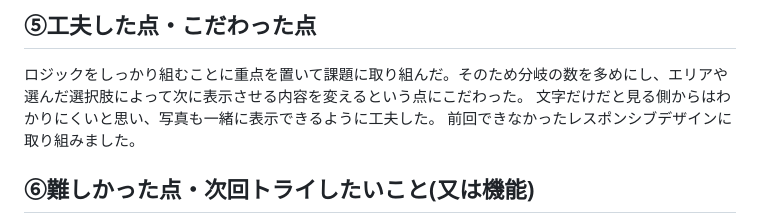
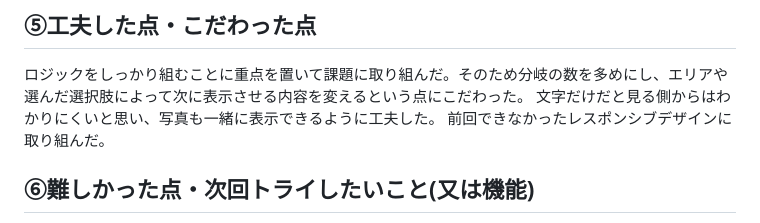
Before and after one commit to 723kb/kadai01_janken, a Markdown page: README.md, the part around the change. GitHub-like rendering.

```diff
--- a/README.md
+++ b/README.md
@@ -19,7 +19,7 @@ PW: 今回はなし
 
 ロジックをしっかり組むことに重点を置いて課題に取り組んだ。そのため分岐の数を多めにし、エリアや選んだ選択肢によって次に表示させる内容を変えるという点にこだわった。
 文字だけだと見る側からはわかりにくいと思い、写真も一緒に表示できるように工夫した。
-前回できなかったレスポンシブデザインに取り組みました。
+前回できなかったレスポンシブデザインに取り組んだ。
 
 ## ⑥難しかった点・次回トライしたいこと(又は機能)
 
```
